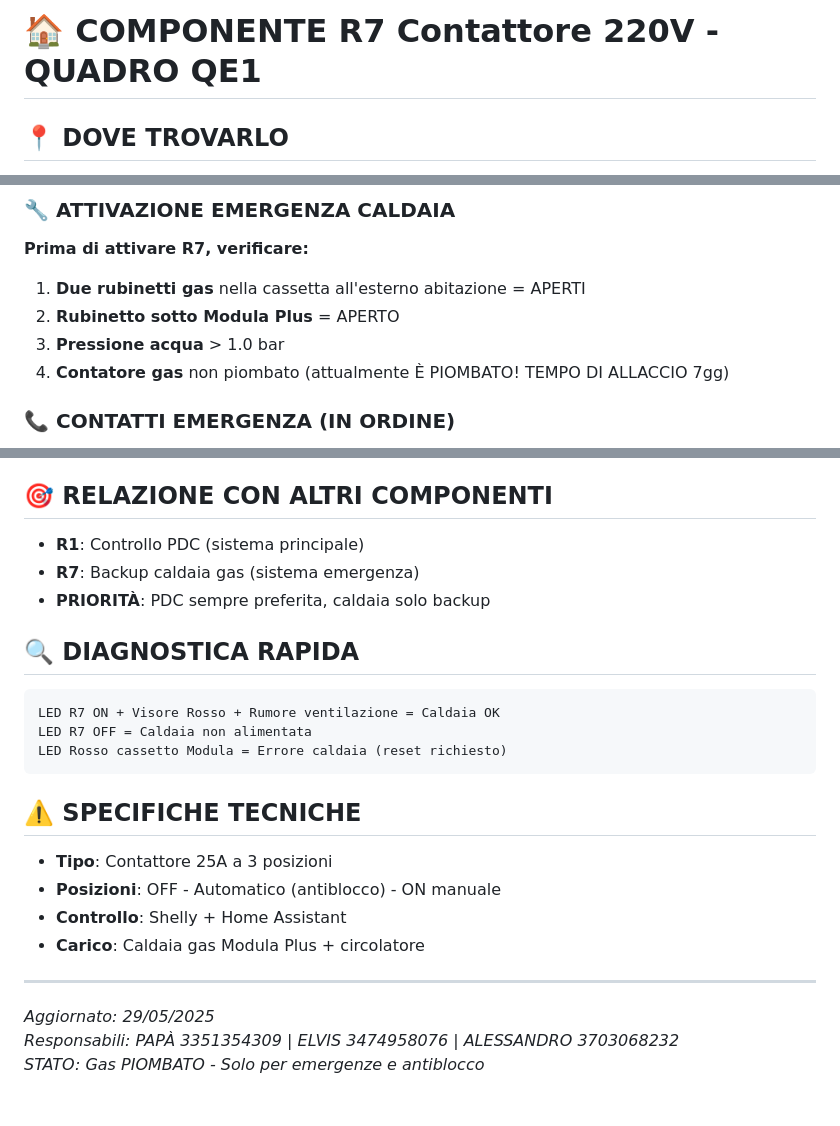
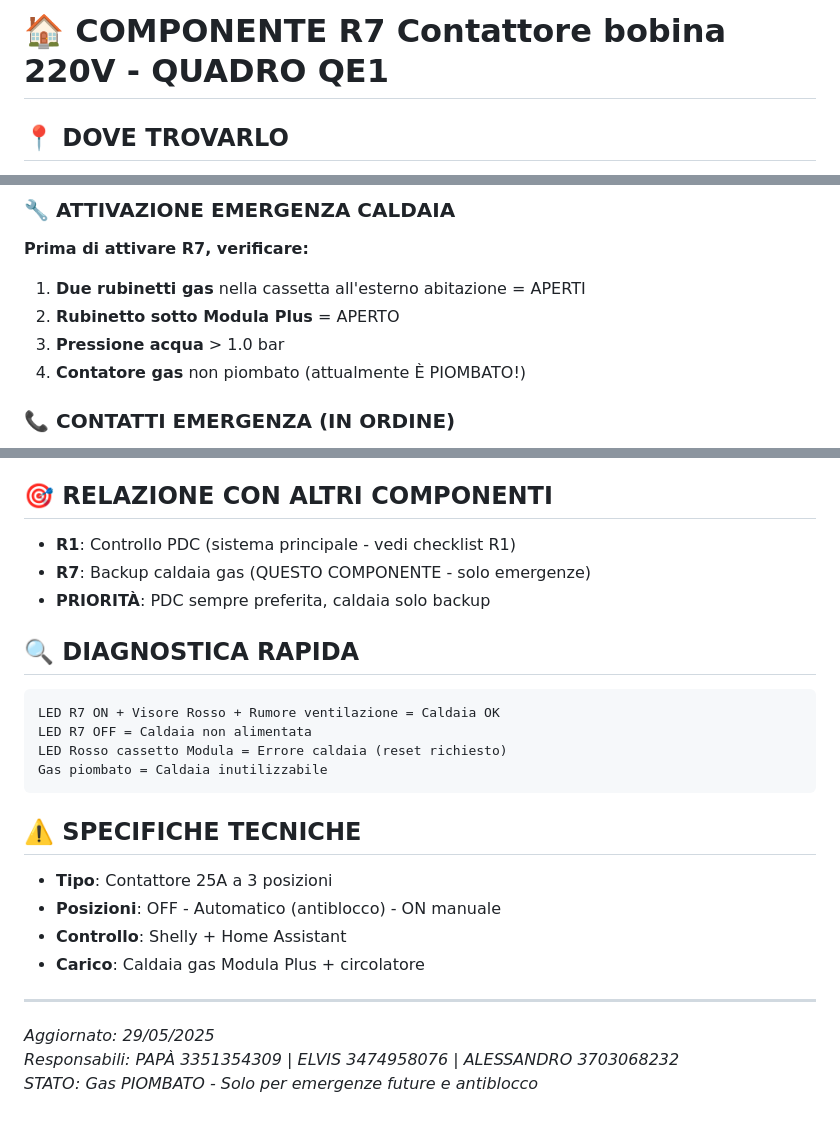
Before and after one commit to Marco241254/casa-emergenza, a Markdown page: R7.md, 3 parts joined by grey strips. Drawn GitHub-style.

````diff
--- a/R7.md
+++ b/R7.md
@@ -1,4 +1,4 @@
-# 🏠 COMPONENTE R7 Contattore 220V - QUADRO QE1
+# 🏠 COMPONENTE R7 Contattore bobina 220V - QUADRO QE1
 
 ## 📍 DOVE TROVARLO
 - **Quadro**: QE1
@@ -18,7 +18,7 @@
 1. **Due rubinetti gas** nella cassetta all'esterno abitazione = APERTI
 2. **Rubinetto sotto Modula Plus** = APERTO
 3. **Pressione acqua** > 1.0 bar
-4. **Contatore gas** non piombato (attualmente È PIOMBATO! TEMPO DI ALLACCIO 7gg)
+4. **Contatore gas** non piombato (attualmente È PIOMBATO!)
 
 ### 📞 CONTATTI EMERGENZA (IN ORDINE)
 1. **PAPÀ**: 3351354309
@@ -95,8 +131,8 @@
 - **Scopo**: Mantenere caldaia efficiente per emergenze future
 
 ## 🎯 RELAZIONE CON ALTRI COMPONENTI
-- **R1**: Controllo PDC (sistema principale)
-- **R7**: Backup caldaia gas (sistema emergenza)
+- **R1**: Controllo PDC (sistema principale - vedi checklist R1)
+- **R7**: Backup caldaia gas (QUESTO COMPONENTE - solo emergenze)
 - **PRIORITÀ**: PDC sempre preferita, caldaia solo backup
 
 ## 🔍 DIAGNOSTICA RAPIDA
@@ -104,6 +140,7 @@
 LED R7 ON + Visore Rosso + Rumore ventilazione = Caldaia OK
 LED R7 OFF = Caldaia non alimentata
 LED Rosso cassetto Modula = Errore caldaia (reset richiesto)
+Gas piombato = Caldaia inutilizzabile
 ```
 
 ## ⚠️ SPECIFICHE TECNICHE
@@ -115,4 +152,4 @@ LED Rosso cassetto Modula = Errore caldaia (reset richiesto)
 ---
 *Aggiornato: 29/05/2025*
 *Responsabili: PAPÀ 3351354309 | ELVIS 3474958076 | ALESSANDRO 3703068232*
-*STATO: Gas PIOMBATO - Solo per emergenze e antiblocco*
+*STATO: Gas PIOMBATO - Solo per emergenze future e antiblocco*
````
Also changed, not shown: other parts of R7.md (+56 -20 lines).
